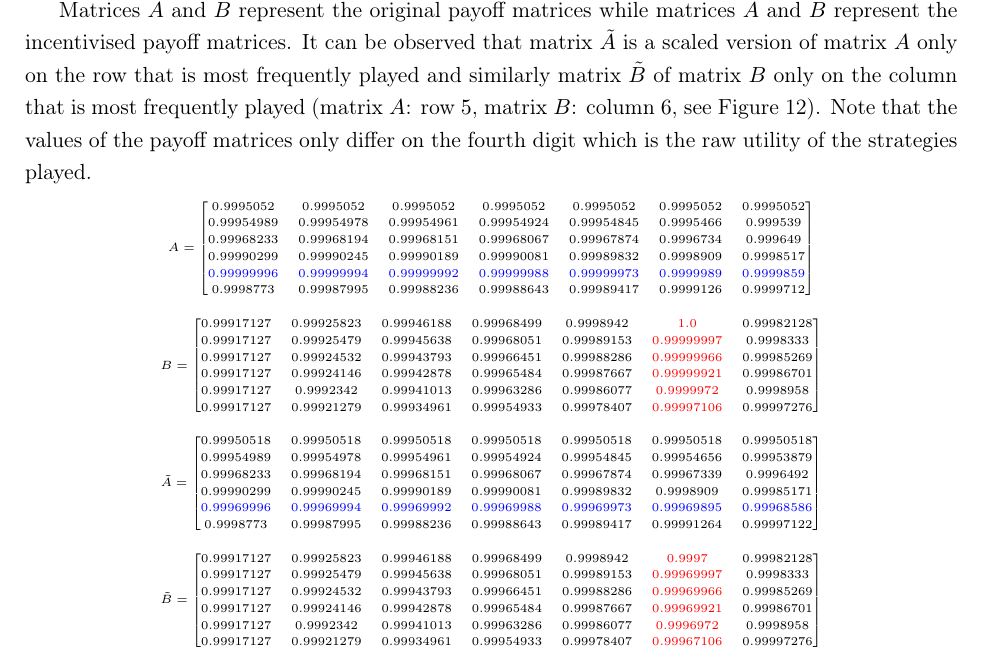
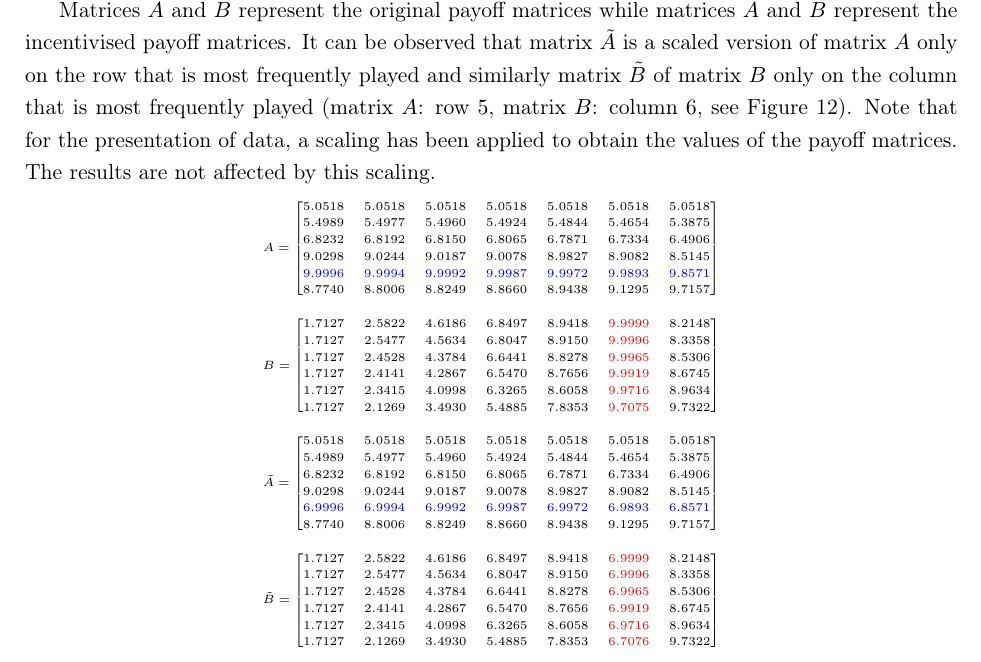
Before and after one commit to MichalisPanayides/ED-EMS-game-paper, a LaTeX paper (main.tex, which reads sections/model_overview/numerical_results/main.tex): part of page 26 of 55, cut so that both start at the same text. Compiled offline with pdfLaTeX.

Commit message:
Scale payoff matrices to be more presentable

```diff
--- a/sections/model_overview/numerical_results/main.tex
+++ b/sections/model_overview/numerical_results/main.tex
@@ -225,81 +225,81 @@ It can be observed that matrix \(\tilde{A}\) is a scaled version of matrix
 \(\tilde{B}\) of matrix \(B\) only on the column that is most frequently played
 (matrix \(A\): row \(5\), matrix \(B\): column \(6\), see Figure
 \ref{fig:ard_penalty}).
-Note that the values of the payoff matrices only differ on the fourth digit
-which is the raw utility of the strategies played.
+Note that for the presentation of data, a scaling has been applied to obtain
+the values of the payoff matrices.
+The results are not affected by this scaling.
 
 \tiny
 \begin{equation*}
     A =
     \begin{bmatrix}
-        0.9995052 & 0.9995052 & 0.9995052 & 0.9995052 & 0.9995052
-        & 0.9995052 & 0.9995052 \\
-        0.99954989 & 0.99954978 & 0.99954961 & 0.99954924 & 0.99954845
-        & 0.9995466 & 0.999539 \\
-        0.99968233 & 0.99968194 & 0.99968151 & 0.99968067 & 0.99967874
-        & 0.9996734 & 0.999649  \\
-        0.99990299 & 0.99990245 & 0.99990189 & 0.99990081 & 0.99989832
-        & 0.9998909 & 0.9998517 \\
-        \color{blue}0.99999996 & \color{blue}0.99999994 & \color{blue}0.99999992
-        & \color{blue}0.99999988 & \color{blue}0.99999973 & \color{blue}0.9999989
-        & \color{blue}0.9999859 \\
-        0.9998773 & 0.99987995 & 0.99988236 & 0.99988643 & 0.99989417
-        & 0.9999126 & 0.9999712
+        5.0518 & 5.0518 & 5.0518 & 5.0518 & 5.0518 &
+        5.0518 & 5.0518 \\
+        5.4989 & 5.4977 & 5.4960 & 5.4924 & 5.4844 &
+        5.4654 & 5.3875 \\
+        6.8232  & 6.8192 & 6.8150 & 6.8065 & 6.7871  &
+        6.7334 & 6.4906 \\
+        9.0298 & 9.0244 & 9.0187 & 9.0078 & 8.9827 &
+        8.9082 & 8.5145 \\
+        \color{blue}9.9996 & \color{blue}9.9994 & \color{blue}9.9992 &
+        \color{blue}9.9987 & \color{blue}9.9972 & \color{blue}9.9893 &
+        \color{blue}9.8571 \\
+        8.7740 & 8.8006 & 8.8249 & 8.8660 & 8.9438 &
+        9.1295 & 9.7157
     \end{bmatrix}
 \end{equation*}
 
 \begin{equation*}
     B =
     \begin{bmatrix}
-        0.99917127 & 0.99925823 & 0.99946188 & 0.99968499 & 0.9998942
-        & \color{red}1.0 & 0.99982128 \\
-        0.99917127 & 0.99925479 & 0.99945638 & 0.99968051 & 0.99989153
-        & \color{red}0.99999997 & 0.9998333  \\
-        0.99917127 & 0.99924532 & 0.99943793 & 0.99966451 & 0.99988286
-        & \color{red}0.99999966 & 0.99985269 \\
-        0.99917127 & 0.99924146 & 0.99942878 & 0.99965484 & 0.99987667
-        & \color{red}0.99999921 & 0.99986701 \\
-        0.99917127 & 0.9992342 &  0.99941013 & 0.99963286 & 0.99986077
-        & \color{red}0.9999972 & 0.9998958  \\
-        0.99917127 & 0.99921279 & 0.99934961 & 0.99954933 & 0.99978407
-        & \color{red}0.99997106 & 0.99997276 \\
+        1.7127 & 2.5822 & 4.6186 & 6.8497 & 8.9418 &
+        \color{red}9.9999 & 8.2148 \\
+        1.7127 & 2.5477 & 4.5634 & 6.8047 & 8.9150  &
+        \color{red}9.9996 & 8.3358 \\
+        1.7127 & 2.4528    & 4.3784 & 6.6441 & 8.8278 &
+        \color{red}9.9965 & 8.5306 \\
+        1.7127 & 2.4141 & 4.2867 & 6.5470 & 8.7656 &
+        \color{red}9.9919 & 8.6745 \\
+        1.7127 & 2.3415 & 4.0998 & 6.3265 & 8.6058 &
+        \color{red}9.9716 & 8.9634 \\
+        1.7127 & 2.1269 & 3.4930 & 5.4885 & 7.8353 &
+        \color{red}9.7075 & 9.7322 \\
     \end{bmatrix}
 \end{equation*}
 
 \begin{equation*}
     \tilde{A} =
     \begin{bmatrix}
-        0.99950518 & 0.99950518 & 0.99950518 & 0.99950518 & 0.99950518
-        & 0.99950518 & 0.99950518 \\
-        0.99954989 & 0.99954978 & 0.99954961 & 0.99954924 & 0.99954845
-        & 0.99954656 & 0.99953879 \\
-        0.99968233 & 0.99968194 & 0.99968151 & 0.99968067 & 0.99967874
-        & 0.99967339 & 0.9996492  \\
-        0.99990299 & 0.99990245 & 0.99990189 & 0.99990081 & 0.99989832
-        & 0.9998909 & 0.99985171 \\
-        \color{blue}0.99969996 & \color{blue}0.99969994 & \color{blue}0.99969992
-        & \color{blue}0.99969988 & \color{blue}0.99969973 & \color{blue}0.99969895
-        & \color{blue}0.99968586 \\
-        0.9998773 &  0.99987995 & 0.99988236 & 0.99988643 & 0.99989417
-        & 0.99991264 & 0.99997122 \\
+        5.0518 & 5.0518 & 5.0518 & 5.0518 & 5.0518 &
+        5.0518 & 5.0518  \\
+        5.4989 & 5.4977 & 5.4960 & 5.4924 & 5.4844 &
+        5.4654 & 5.3875 \\
+        6.8232 & 6.8192 & 6.8150 & 6.8065 & 6.7871 &
+        6.7334 & 6.4906 \\
+        9.0298 & 9.0244 & 9.0187 & 9.0078 & 8.9827 &
+        8.9082 & 8.5145 \\
+        \color{blue}6.9996 & \color{blue}6.9994 & \color{blue}6.9992 & \color{blue}6.9987  & \color{blue}6.9972 &
+        \color{blue}6.9893 & \color{blue}6.8571 \\
+        8.7740 & 8.8006 & 8.8249 & 8.8660 & 8.9438 &
+        9.1295 & 9.7157 \\
     \end{bmatrix}
 \end{equation*}
 
 \begin{equation*}
     \tilde{B} =
     \begin{bmatrix}
-        0.99917127 & 0.99925823 & 0.99946188 & 0.99968499 & 0.9998942
-        & \color{red}0.9997 & 0.99982128 \\
-        0.99917127 & 0.99925479 & 0.99945638 & 0.99968051 & 0.99989153
-        & \color{red}0.99969997 & 0.9998333 \\
-        0.99917127 & 0.99924532 & 0.99943793 & 0.99966451 & 0.99988286
-        & \color{red}0.99969966 & 0.99985269 \\
-        0.99917127 & 0.99924146 & 0.99942878 & 0.99965484 & 0.99987667
-        & \color{red}0.99969921 & 0.99986701 \\
-        0.99917127 & 0.9992342 &  0.99941013 & 0.99963286 & 0.99986077
-        & \color{red}0.9996972 & 0.9998958 \\
-        0.99917127 & 0.99921279 & 0.99934961 & 0.99954933 & 0.99978407
-        & \color{red}0.99967106 & 0.99997276 \\
+        1.7127 & 2.5822 & 4.6186 & 6.8497 & 8.9418 &
+        \color{red}6.9999 & 8.2148 \\
+        1.7127 & 2.5477 & 4.5634 & 6.8047 & 8.9150 &
+        \color{red}6.9996 & 8.3358 \\
+        1.7127 & 2.4528   & 4.3784 & 6.6441 & 8.8278 &
+        \color{red}6.9965 & 8.5306 \\
+        1.7127 & 2.4141 & 4.2867 & 6.5470 & 8.7656 &
+        \color{red}6.9919 & 8.6745 \\
+        1.7127 & 2.3415 & 4.0998 & 6.3265 & 8.6058 &
+        \color{red}6.9716 & 8.9634  \\
+        1.7127 & 2.1269 & 3.4930 & 5.4885 & 7.8353 &
+        \color{red}6.7076 & 9.7322 \\
     \end{bmatrix}
 \end{equation*}
 \normalsize
```
